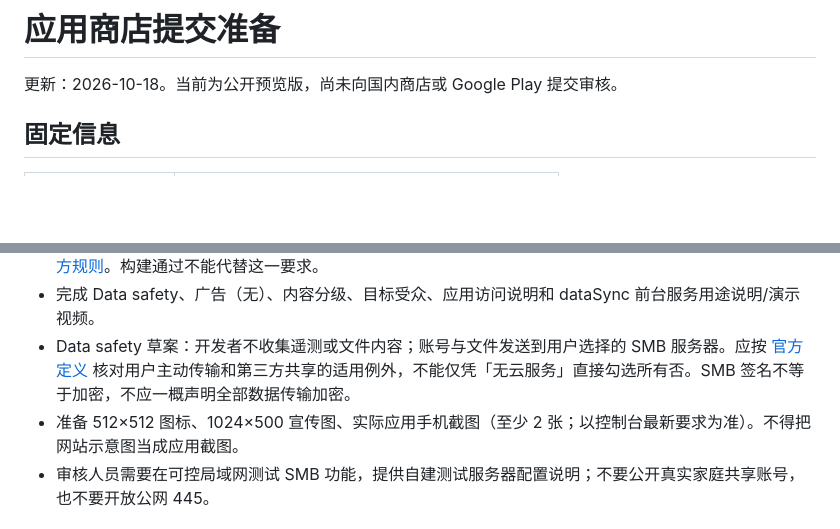
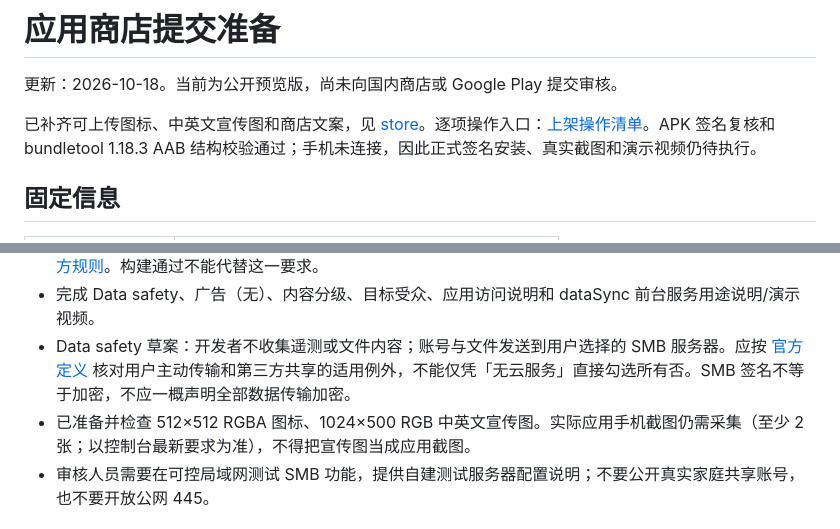
Before and after one commit to Cand1ePower/ezSMB, a Markdown page: docs/public/store-readiness.md, 2 parts joined by grey strips. Drawn GitHub-style; blank space fills up the shorter version.

```diff
--- a/docs/public/store-readiness.md
+++ b/docs/public/store-readiness.md
@@ -1,6 +1,8 @@
 # 应用商店提交准备
 
 更新：2026-10-18。当前为公开预览版，尚未向国内商店或 Google Play 提交审核。
+
+已补齐可上传图标、中英文宣传图和商店文案，见 [store](../../store/)。逐项操作入口：[上架操作清单](../../store/USER_CHECKLIST.md)。APK 签名复核和 bundletool 1.18.3 AAB 结构校验通过；手机未连接，因此正式签名安装、真实截图和演示视频仍待执行。
 
 ## 固定信息
 
@@ -47,7 +49,7 @@ ezSMB 让 Android 手机通过 SMB2/SMB3 直接访问局域网电脑与 NAS。
 - 对适用的新个人账户，生产权限前需至少 12 名测试者连续参与 14 天封闭测试，随后申请生产访问；详见 [官方规则](https://support.google.com/googleplay/android-developer/answer/14151465)。构建通过不能代替这一要求。
 - 完成 Data safety、广告（无）、内容分级、目标受众、应用访问说明和 dataSync 前台服务用途说明/演示视频。
 - Data safety 草案：开发者不收集遥测或文件内容；账号与文件发送到用户选择的 SMB 服务器。应按 [官方定义](https://support.google.com/googleplay/android-developer/answer/10787469) 核对用户主动传输和第三方共享的适用例外，不能仅凭「无云服务」直接勾选所有否。SMB 签名不等于加密，不应一概声明全部数据传输加密。
-- 准备 512×512 图标、1024×500 宣传图、实际应用手机截图（至少 2 张；以控制台最新要求为准）。不得把网站示意图当成应用截图。
+- 已准备并检查 512×512 RGBA 图标、1024×500 RGB 中英文宣传图。实际应用手机截图仍需采集（至少 2 张；以控制台最新要求为准），不得把宣传图当成应用截图。
 - 审核人员需要在可控局域网测试 SMB 功能，提供自建测试服务器配置说明；不要公开真实家庭共享账号，也不要开放公网 445。
 
 ## 国内商店待完成
```
Also changed, not shown: README.md (+2 -0 lines), store/USER_CHECKLIST.md (added, +48 -0 lines), store/assets/README.md (added, +13 -0 lines), store/review/declarations.md (added, +54 -0 lines), store/review/reviewer-instructions.md (added, +20 -0 lines), store/assets/feature-1024x500-en.png (added), store/assets/feature-1024x500-zh.png (added), store/assets/icon-512.png (added), 10 other files.
